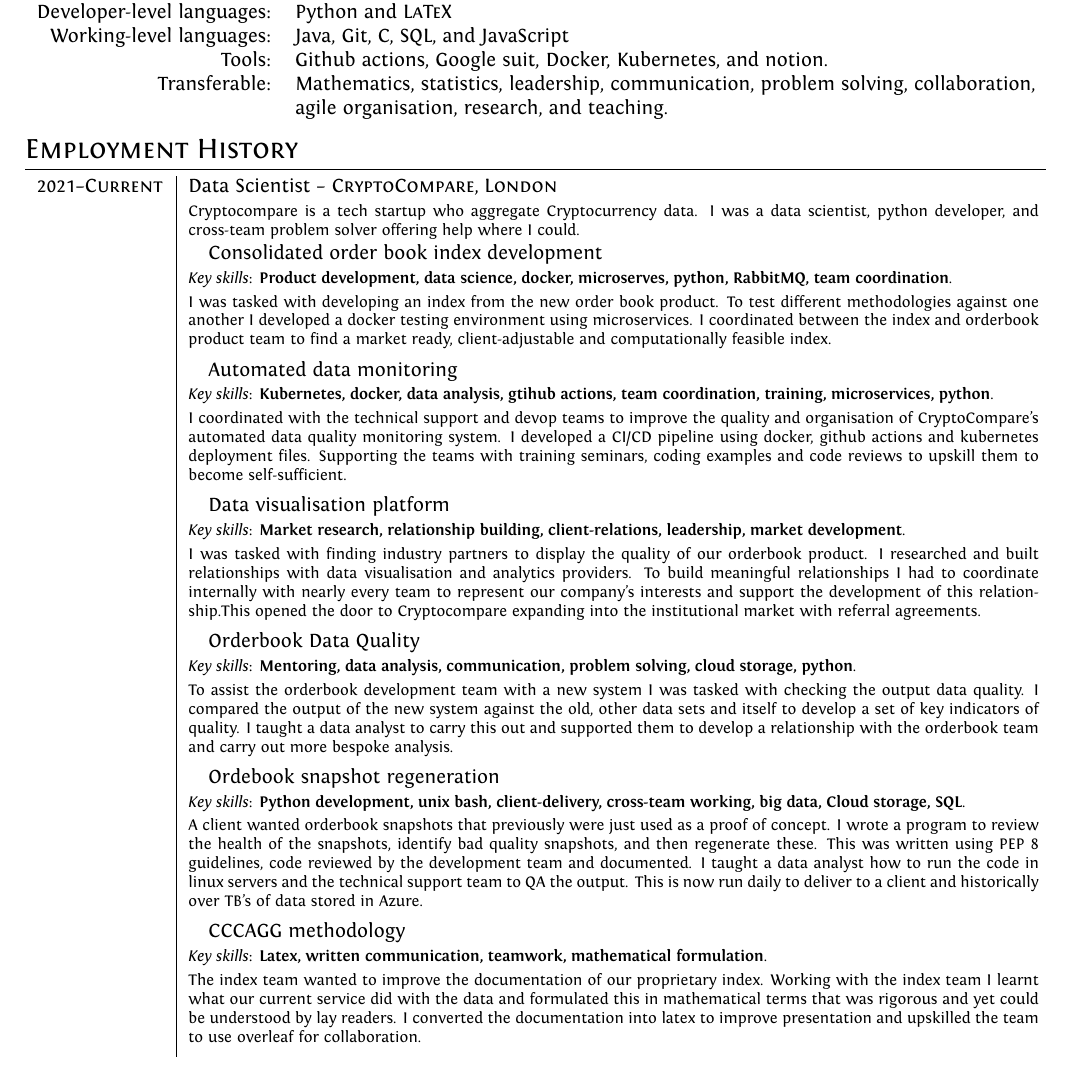
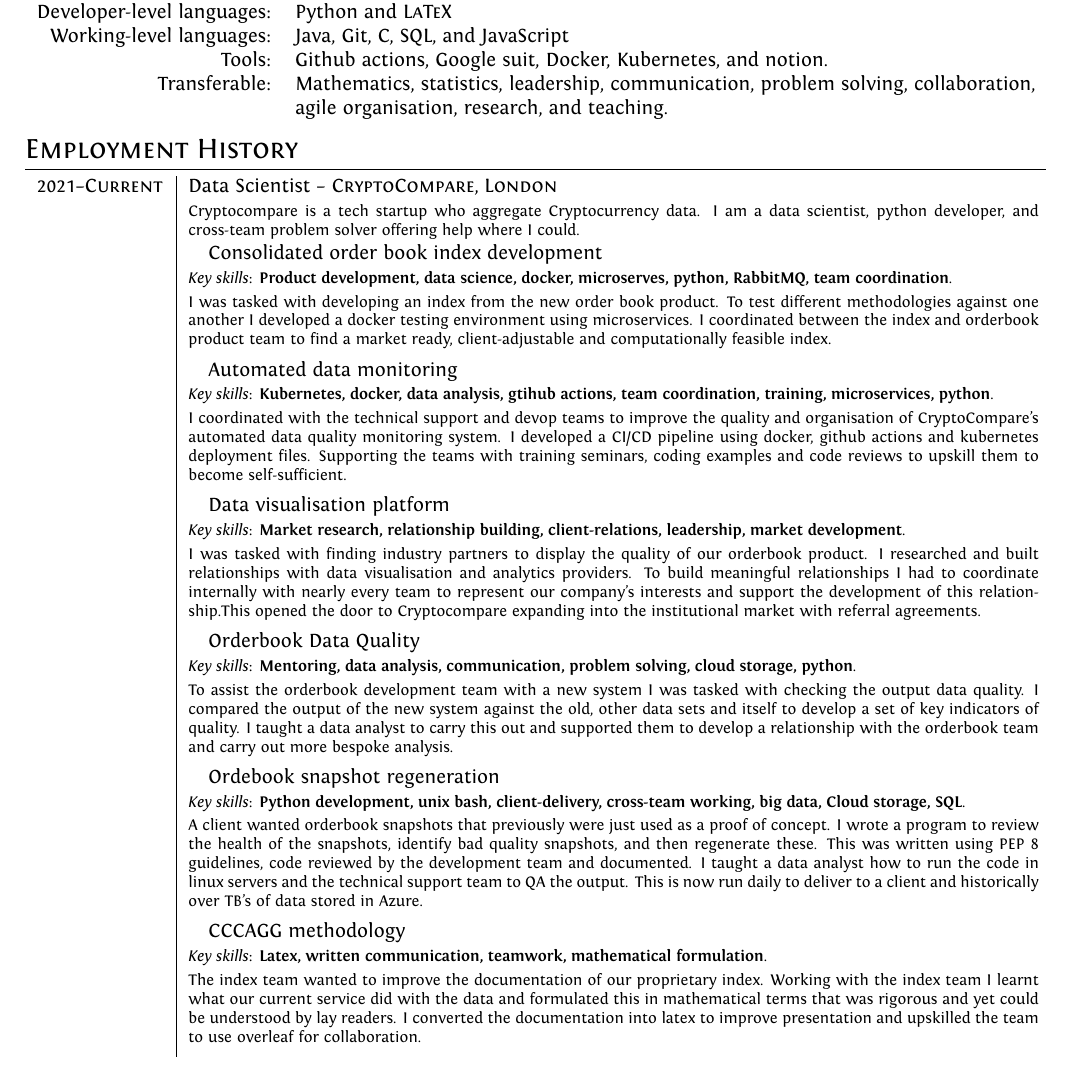
Before and after one commit to AlexWendland/CV, a LaTeX CV (Alex_Wendland_CV.tex): part of page 1 of 2, cut so that both start at the same text. Compiled offline with XeLaTeX.

Commit message:
tense change

```diff
--- a/Alex_Wendland_CV.tex
+++ b/Alex_Wendland_CV.tex
@@ -92,7 +92,7 @@
 % --- CRYPTO COMPARE ---
 %
 	\textsc{2021--Current} & Data Scientist -- \textsc{CryptoCompare, London}\\
-	 & \footnotesize{Cryptocompare is a tech startup who aggregate Cryptocurrency data. I was a data scientist, python developer, and cross-team problem solver offering help where I could.}\\
+	 & \footnotesize{Cryptocompare is a tech startup who aggregate Cryptocurrency data. I am a data scientist, python developer, and cross-team problem solver offering help where I could.}\\
 	 & \tab Consolidated order book index development\\
 	 & \footnotesize{\emph{Key skills}: \textbf{Product development, data science, docker, microserves, python, RabbitMQ, team coordination}.}\\
 	 & \footnotesize{I was tasked with developing an index from the new order book product. To test different methodologies against one another I developed a docker testing environment using microservices. I coordinated between the index and orderbook product team to find a market ready, client-adjustable and computationally feasible index.} \vspace{0.05 in}\\
```
Also changed, not shown: Alex_Wendland_CV.pdf.
